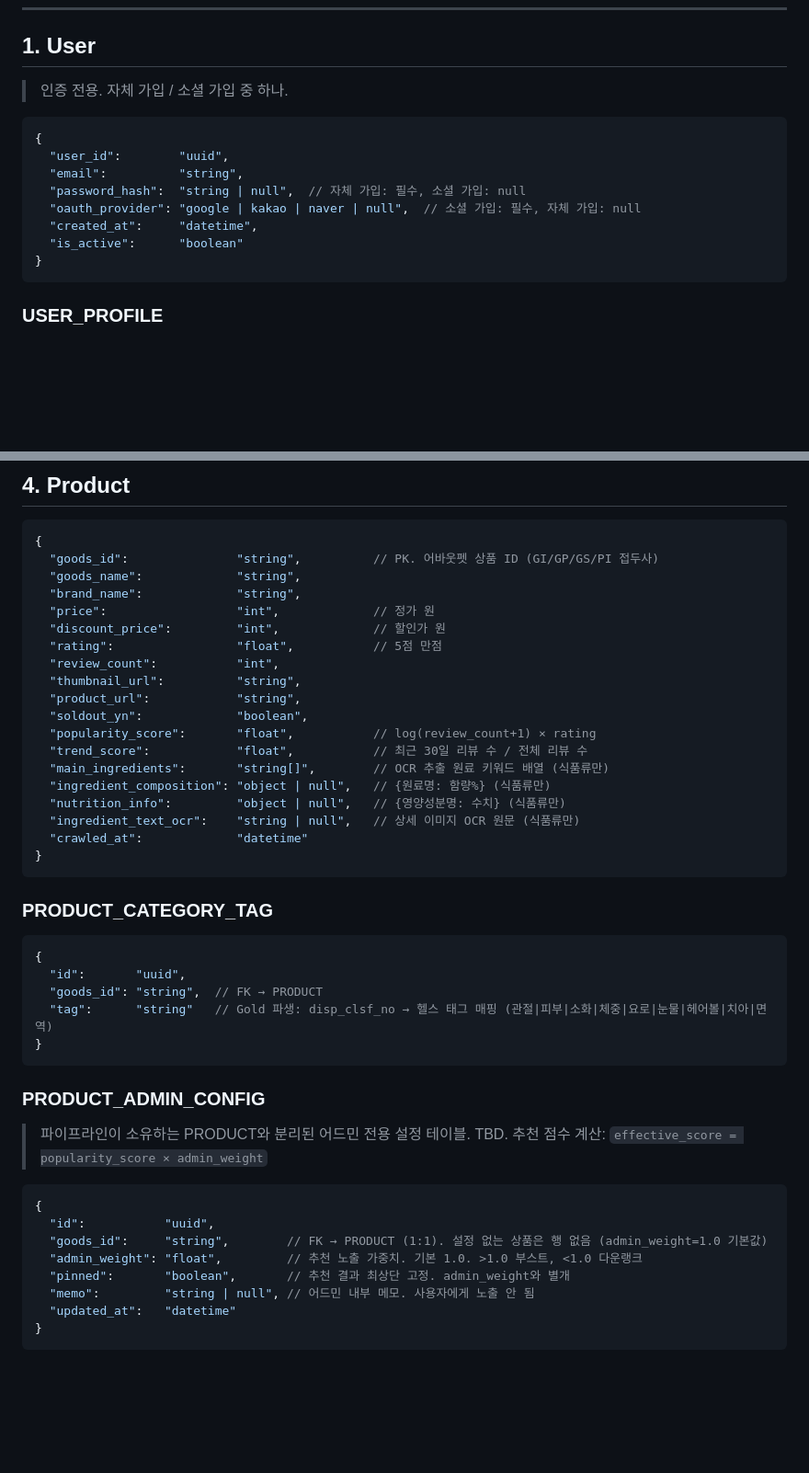
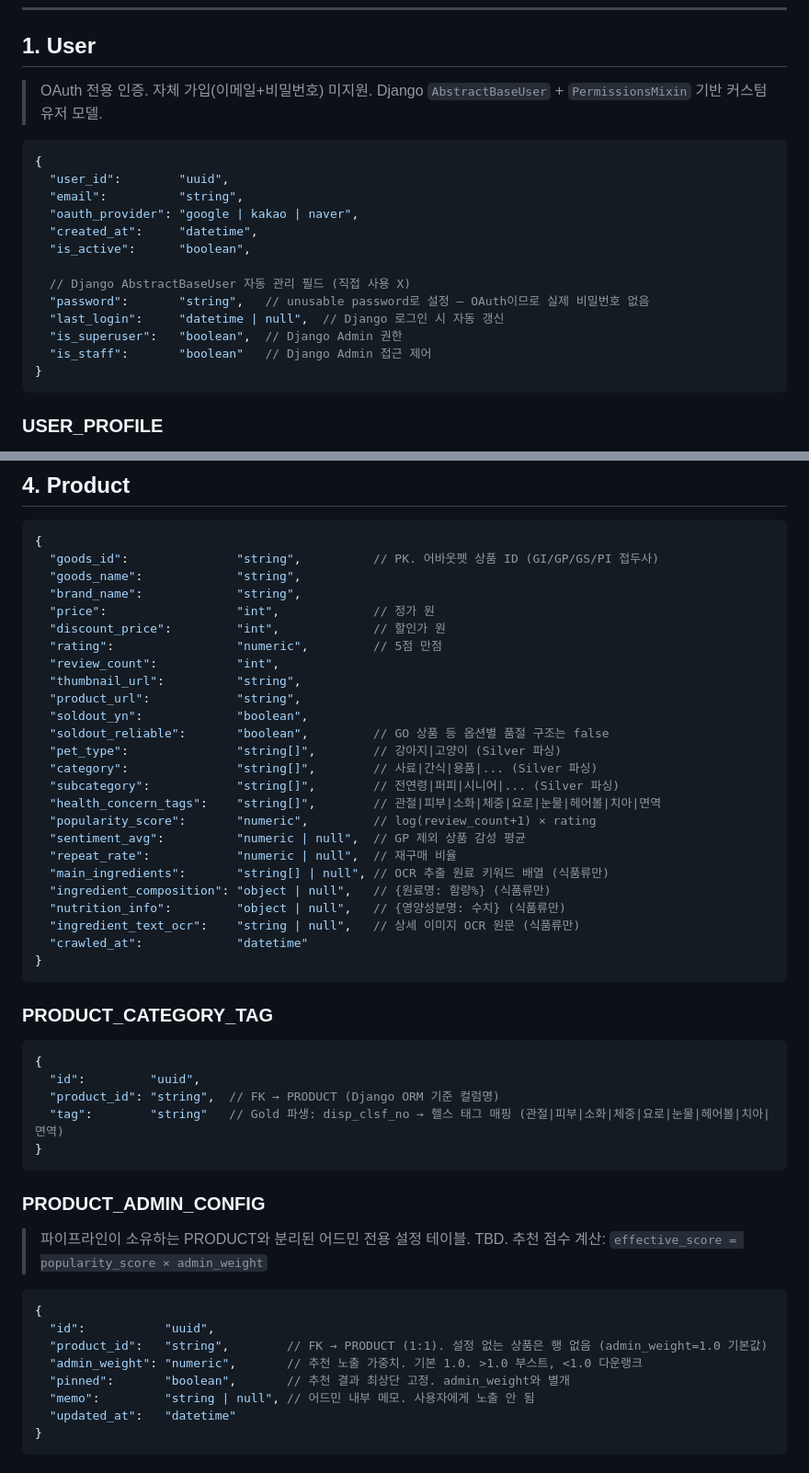
Before and after one commit to skn-ai22-251029/SKN22-Final-2Team-WEB, a Markdown page: docs/planning/04_data_model_detail.md, 2 parts joined by grey strips. Shown at 92% size. Drawn GitHub-style; blank space fills up the shorter version.

````diff
--- a/docs/planning/04_data_model_detail.md
+++ b/docs/planning/04_data_model_detail.md
@@ -216,16 +225,22 @@ erDiagram
 
 ## 1. User
 
-> 인증 전용. 자체 가입 / 소셜 가입 중 하나.
+> OAuth 전용 인증. 자체 가입(이메일+비밀번호) 미지원.
+> Django `AbstractBaseUser` + `PermissionsMixin` 기반 커스텀 유저 모델.
 
 ```json
 {
   "user_id":        "uuid",
   "email":          "string",
-  "password_hash":  "string | null",  // 자체 가입: 필수, 소셜 가입: null
-  "oauth_provider": "google | kakao | naver | null",  // 소셜 가입: 필수, 자체 가입: null
+  "oauth_provider": "google | kakao | naver",
   "created_at":     "datetime",
-  "is_active":      "boolean"
+  "is_active":      "boolean",
+
+  // Django AbstractBaseUser 자동 관리 필드 (직접 사용 X)
+  "password":       "string",   // unusable password로 설정 — OAuth이므로 실제 비밀번호 없음
+  "last_login":     "datetime | null",  // Django 로그인 시 자동 갱신
+  "is_superuser":   "boolean",  // Django Admin 권한
+  "is_staff":       "boolean"   // Django Admin 접근 제어
 }
 ```
 
@@ -305,14 +320,20 @@ erDiagram
   "brand_name":             "string",
   "price":                  "int",             // 정가 원
   "discount_price":         "int",             // 할인가 원
-  "rating":                 "float",           // 5점 만점
+  "rating":                 "numeric",         // 5점 만점
   "review_count":           "int",
   "thumbnail_url":          "string",
   "product_url":            "string",
   "soldout_yn":             "boolean",
-  "popularity_score":       "float",           // log(review_count+1) × rating
-  "trend_score":            "float",           // 최근 30일 리뷰 수 / 전체 리뷰 수
-  "main_ingredients":       "string[]",        // OCR 추출 원료 키워드 배열 (식품류만)
+  "soldout_reliable":       "boolean",         // GO 상품 등 옵션별 품절 구조는 false
+  "pet_type":               "string[]",        // 강아지|고양이 (Silver 파싱)
+  "category":               "string[]",        // 사료|간식|용품|... (Silver 파싱)
+  "subcategory":            "string[]",        // 전연령|퍼피|시니어|... (Silver 파싱)
+  "health_concern_tags":    "string[]",        // 관절|피부|소화|체중|요로|눈물|헤어볼|치아|면역
+  "popularity_score":       "numeric",         // log(review_count+1) × rating
+  "sentiment_avg":          "numeric | null",  // GP 제외 상품 감성 평균
+  "repeat_rate":            "numeric | null",  // 재구매 비율
+  "main_ingredients":       "string[] | null", // OCR 추출 원료 키워드 배열 (식품류만)
   "ingredient_composition": "object | null",   // {원료명: 함량%} (식품류만)
   "nutrition_info":         "object | null",   // {영양성분명: 수치} (식품류만)
   "ingredient_text_ocr":    "string | null",   // 상세 이미지 OCR 원문 (식품류만)
@@ -324,9 +345,9 @@ erDiagram
 
 ```json
 {
-  "id":       "uuid",
-  "goods_id": "string",  // FK → PRODUCT
-  "tag":      "string"   // Gold 파생: disp_clsf_no → 헬스 태그 매핑 (관절|피부|소화|체중|요로|눈물|헤어볼|치아|면역)
+  "id":         "uuid",
+  "product_id": "string",  // FK → PRODUCT (Django ORM 기준 컬럼명)
+  "tag":        "string"   // Gold 파생: disp_clsf_no → 헬스 태그 매핑 (관절|피부|소화|체중|요로|눈물|헤어볼|치아|면역)
 }
 ```
 
@@ -338,8 +359,8 @@ erDiagram
 ```json
 {
   "id":           "uuid",
-  "goods_id":     "string",        // FK → PRODUCT (1:1). 설정 없는 상품은 행 없음 (admin_weight=1.0 기본값)
-  "admin_weight": "float",         // 추천 노출 가중치. 기본 1.0. >1.0 부스트, <1.0 다운랭크
+  "product_id":   "string",        // FK → PRODUCT (1:1). 설정 없는 상품은 행 없음 (admin_weight=1.0 기본값)
+  "admin_weight": "numeric",       // 추천 노출 가중치. 기본 1.0. >1.0 부스트, <1.0 다운랭크
   "pinned":       "boolean",       // 추천 결과 최상단 고정. admin_weight와 별개
   "memo":         "string | null", // 어드민 내부 메모. 사용자에게 노출 안 됨
   "updated_at":   "datetime"
````
Also changed, not shown: other parts of docs/planning/04_data_model_detail.md (+33 -24 lines).
